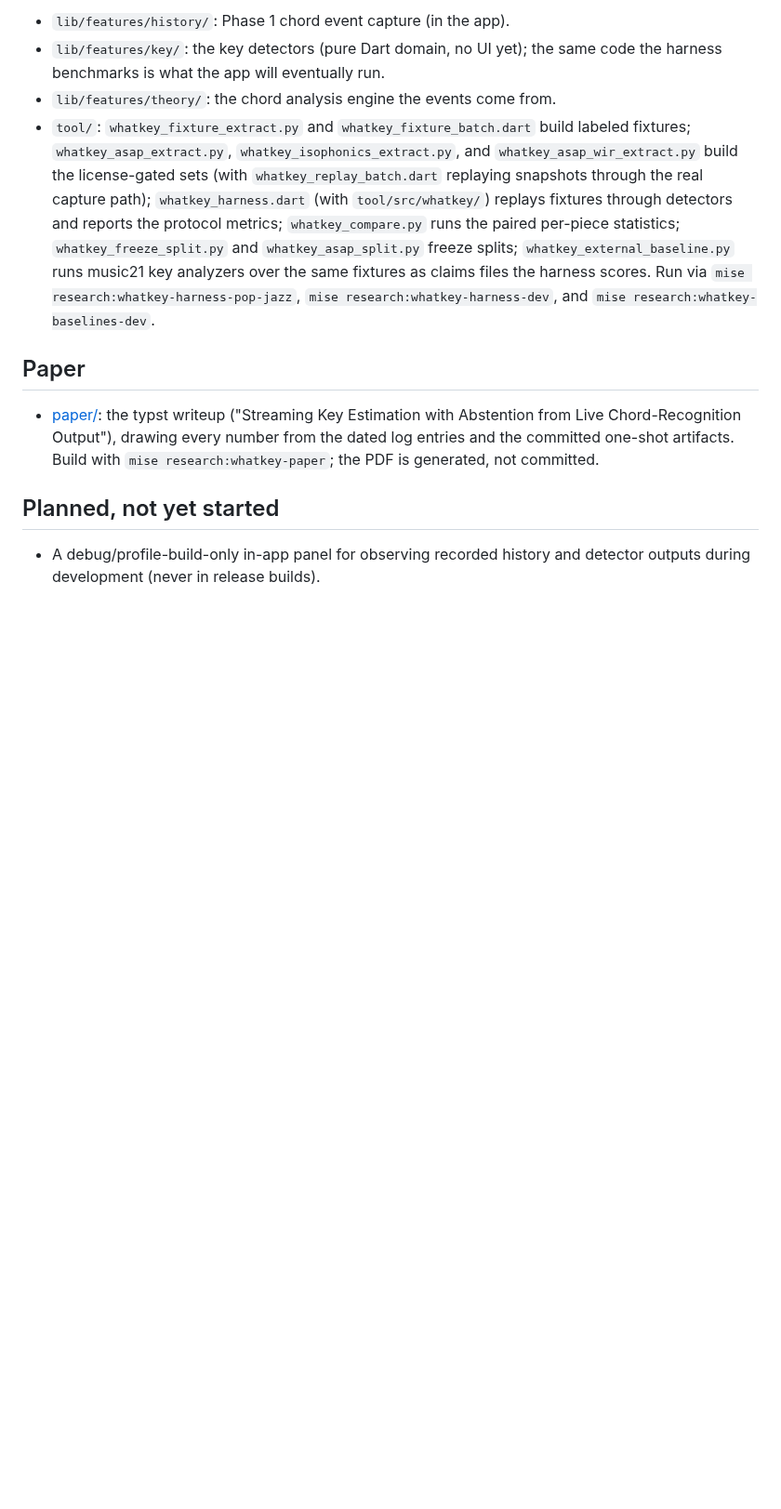
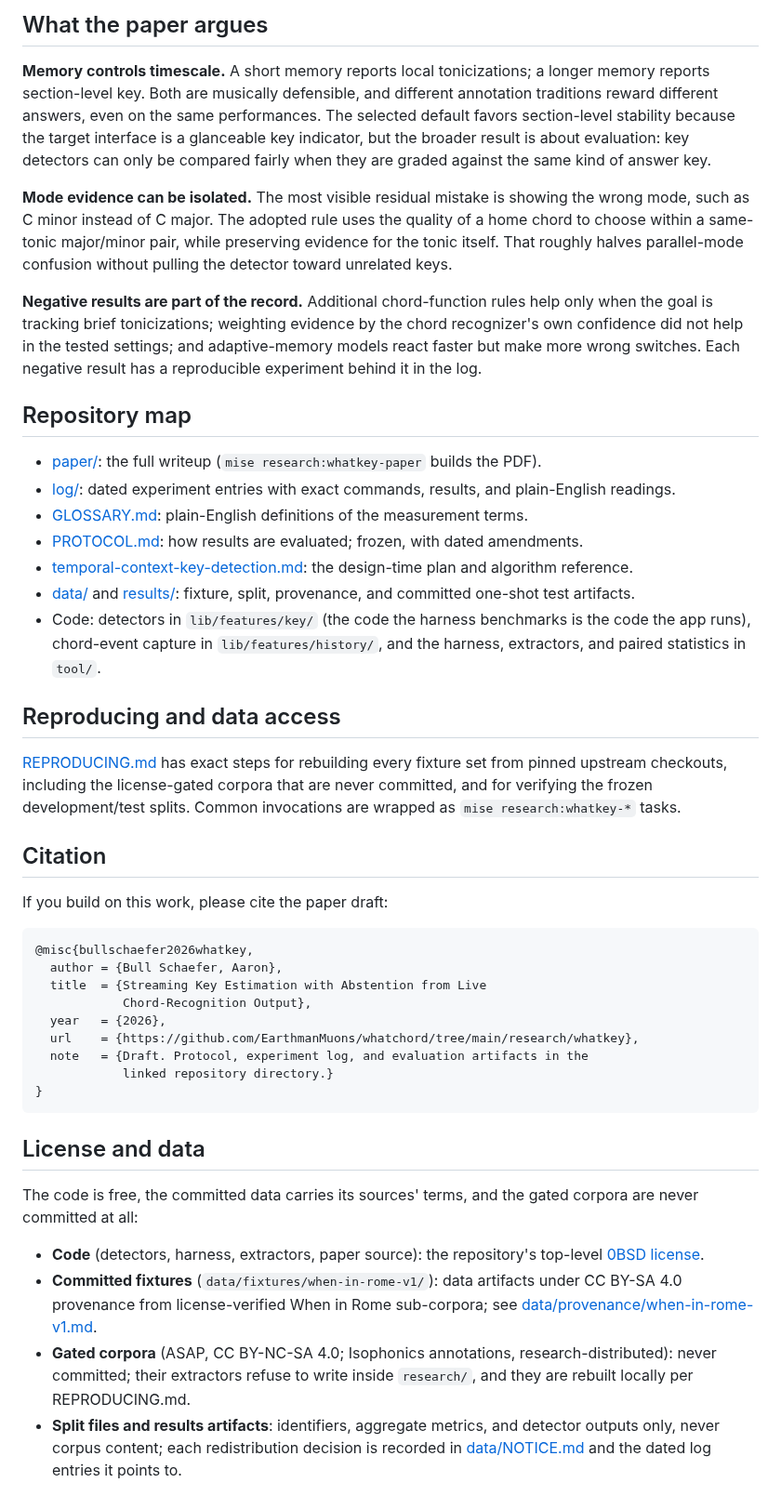
Before and after one commit to EarthmanMuons/whatchord, a Markdown page: research/whatkey/README.md, the part around one of its changes. Shown at 93% size. Drawn GitHub-style; blank space fills up the shorter version.

````diff
--- a/research/whatkey/README.md
+++ b/research/whatkey/README.md
@@ -89,29 +56,81 @@ versioned fixtures, external baselines, and dated logs.
 
-- `lib/features/history/`: Phase 1 chord event capture (in the app).
-- `lib/features/key/`: the key detectors (pure Dart domain, no UI yet); the same
-  code the harness benchmarks is what the app will eventually run.
-- `lib/features/theory/`: the chord analysis engine the events come from.
-- `tool/`: `whatkey_fixture_extract.py` and `whatkey_fixture_batch.dart` build
-  labeled fixtures; `whatkey_asap_extract.py`, `whatkey_isophonics_extract.py`,
-  and `whatkey_asap_wir_extract.py` build the license-gated sets (with
-  `whatkey_replay_batch.dart` replaying snapshots through the real capture
-  path); `whatkey_harness.dart` (with `tool/src/whatkey/`) replays fixtures
-  through detectors and reports the protocol metrics; `whatkey_compare.py` runs
-  the paired per-piece statistics; `whatkey_freeze_split.py` and
-  `whatkey_asap_split.py` freeze splits; `whatkey_external_baseline.py` runs
-  music21 key analyzers over the same fixtures as claims files the harness
-  scores. Run via `mise research:whatkey-harness-pop-jazz`,
-  `mise research:whatkey-harness-dev`, and
-  `mise research:whatkey-baselines-dev`.
+## What the paper argues
 
-## Paper
+**Memory controls timescale.** A short memory reports local tonicizations; a
+longer memory reports section-level key. Both are musically defensible, and
+different annotation traditions reward different answers, even on the same
+performances. The selected default favors section-level stability because the
+target interface is a glanceable key indicator, but the broader result is about
+evaluation: key detectors can only be compared fairly when they are graded
+against the same kind of answer key.
 
-- [paper/](paper/): the typst writeup ("Streaming Key Estimation with Abstention
-  from Live Chord-Recognition Output"), drawing every number from the dated log
-  entries and the committed one-shot artifacts. Build with
-  `mise research:whatkey-paper`; the PDF is generated, not committed.
+**Mode evidence can be isolated.** The most visible residual mistake is showing
+the wrong mode, such as C minor instead of C major. The adopted rule uses the
+quality of a home chord to choose within a same-tonic major/minor pair, while
+preserving evidence for the tonic itself. That roughly halves parallel-mode
+confusion without pulling the detector toward unrelated keys.
 
-## Planned, not yet started
+**Negative results are part of the record.** Additional chord-function rules
+help only when the goal is tracking brief tonicizations; weighting evidence by
+the chord recognizer's own confidence did not help in the tested settings; and
+adaptive-memory models react faster but make more wrong switches. Each negative
+result has a reproducible experiment behind it in the log.
 
-- A debug/profile-build-only in-app panel for observing recorded history and
-  detector outputs during development (never in release builds).
+## Repository map
+
+- [paper/](paper/): the full writeup (`mise research:whatkey-paper` builds the
+  PDF).
+- [log/](log/): dated experiment entries with exact commands, results, and
+  plain-English readings.
+- [GLOSSARY.md](GLOSSARY.md): plain-English definitions of the measurement
+  terms.
+- [PROTOCOL.md](PROTOCOL.md): how results are evaluated; frozen, with dated
+  amendments.
+- [temporal-context-key-detection.md](temporal-context-key-detection.md): the
+  design-time plan and algorithm reference.
+- [data/](data/) and [results/](results/): fixture, split, provenance, and
+  committed one-shot test artifacts.
+- Code: detectors in `lib/features/key/` (the code the harness benchmarks is the
+  code the app runs), chord-event capture in `lib/features/history/`, and the
+  harness, extractors, and paired statistics in `tool/`.
+
+## Reproducing and data access
+
+[REPRODUCING.md](REPRODUCING.md) has exact steps for rebuilding every fixture
+set from pinned upstream checkouts, including the license-gated corpora that are
+never committed, and for verifying the frozen development/test splits. Common
+invocations are wrapped as `mise research:whatkey-*` tasks.
+
+## Citation
+
+If you build on this work, please cite the paper draft:
+
+```bibtex
+@misc{bullschaefer2026whatkey,
+  author = {Bull Schaefer, Aaron},
+  title  = {Streaming Key Estimation with Abstention from Live
+            Chord-Recognition Output},
+  year   = {2026},
+  url    = {https://github.com/EarthmanMuons/whatchord/tree/main/research/whatkey},
+  note   = {Draft. Protocol, experiment log, and evaluation artifacts in the
+            linked repository directory.}
+}
+```
+
+## License and data
+
+The code is free, the committed data carries its sources' terms, and the gated
+corpora are never committed at all:
+
+- **Code** (detectors, harness, extractors, paper source): the repository's
+  top-level [0BSD license](../../LICENSE).
+- **Committed fixtures** (`data/fixtures/when-in-rome-v1/`): data artifacts
+  under CC BY-SA 4.0 provenance from license-verified When in Rome sub-corpora;
+  see [data/provenance/when-in-rome-v1.md](data/provenance/when-in-rome-v1.md).
+- **Gated corpora** (ASAP, CC BY-NC-SA 4.0; Isophonics annotations,
+  research-distributed): never committed; their extractors refuse to write
+  inside `research/`, and they are rebuilt locally per REPRODUCING.md.
+- **Split files and results artifacts**: identifiers, aggregate metrics, and
+  detector outputs only, never corpus content; each redistribution decision is
+  recorded in [data/NOTICE.md](data/NOTICE.md) and the dated log entries it
+  points to.
````
Also changed, not shown: other parts of research/whatkey/README.md (+41 -74 lines).
